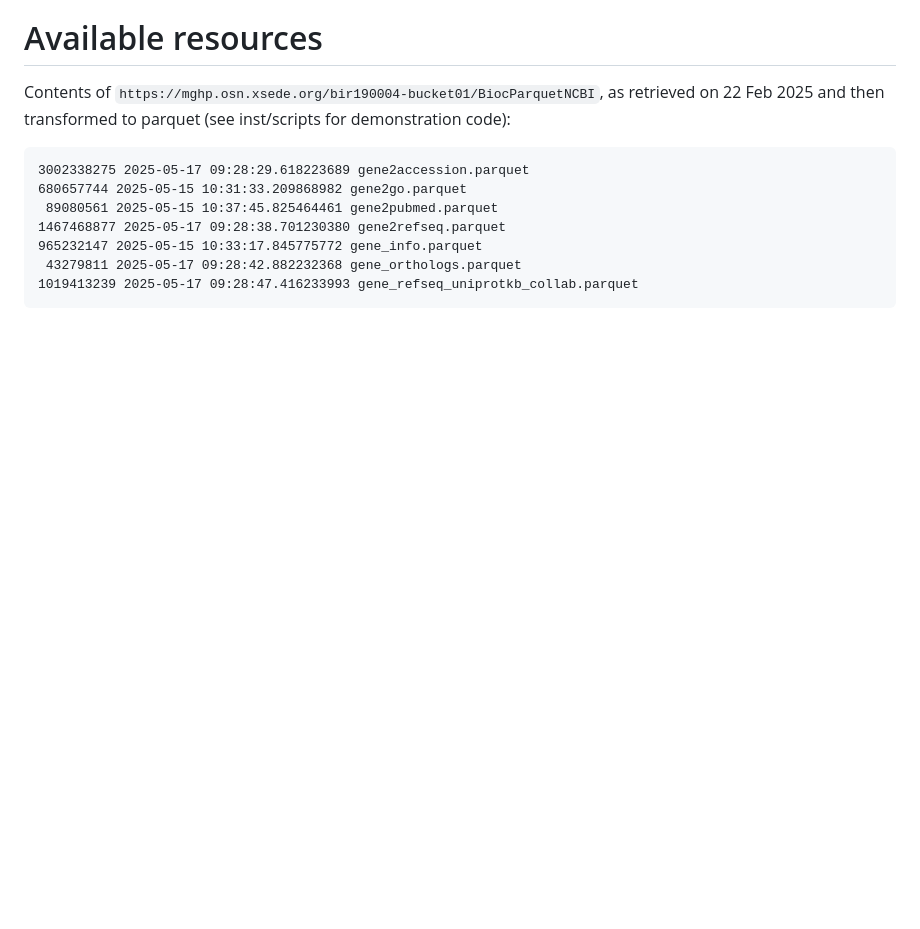
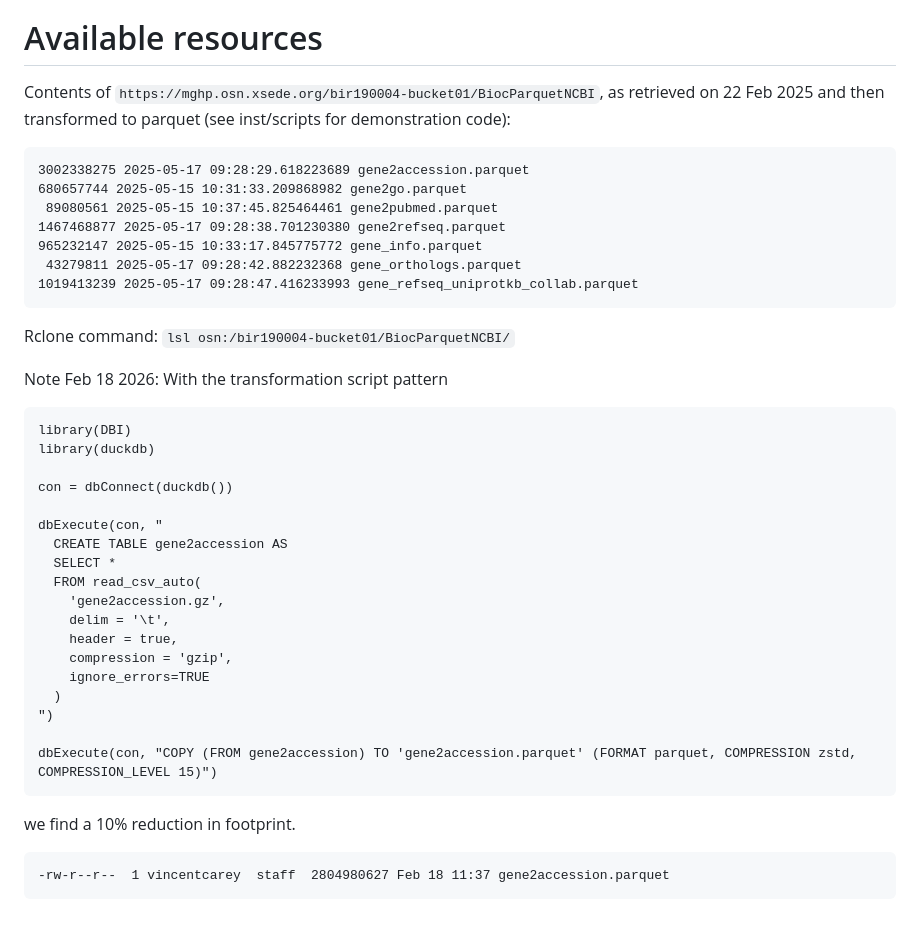
Before and after one commit to vjcitn/RNCBIGene, a Markdown page: README.md, the part around the change. Rendered like a GitHub page; blank space fills up the shorter version.

Commit message:
more info on the transforming the upstream resources to parquet

````diff
--- a/README.md
+++ b/README.md
@@ -140,3 +140,32 @@ for demonstration code):
  43279811 2025-05-17 09:28:42.882232368 gene_orthologs.parquet
 1019413239 2025-05-17 09:28:47.416233993 gene_refseq_uniprotkb_collab.parquet
 ```
+
+Rclone command: `lsl osn:/bir190004-bucket01/BiocParquetNCBI/`
+
+Note Feb 18 2026:  With the transformation script pattern
+
+```
+library(DBI)
+library(duckdb)
+
+con = dbConnect(duckdb())
+
+dbExecute(con, "
+  CREATE TABLE gene2accession AS
+  SELECT *
+  FROM read_csv_auto(
+    'gene2accession.gz',
+    delim = '\t',
+    header = true,
+    compression = 'gzip',
+    ignore_errors=TRUE
+  )
+")
+
+dbExecute(con, "COPY (FROM gene2accession) TO 'gene2accession.parquet' (FORMAT parquet, COMPRESSION zstd, COMPRESSION_LEVEL 15)")
+```
+we find a 10% reduction in footprint.
+```
+-rw-r--r--  1 vincentcarey  staff  2804980627 Feb 18 11:37 gene2accession.parquet
+```
````
